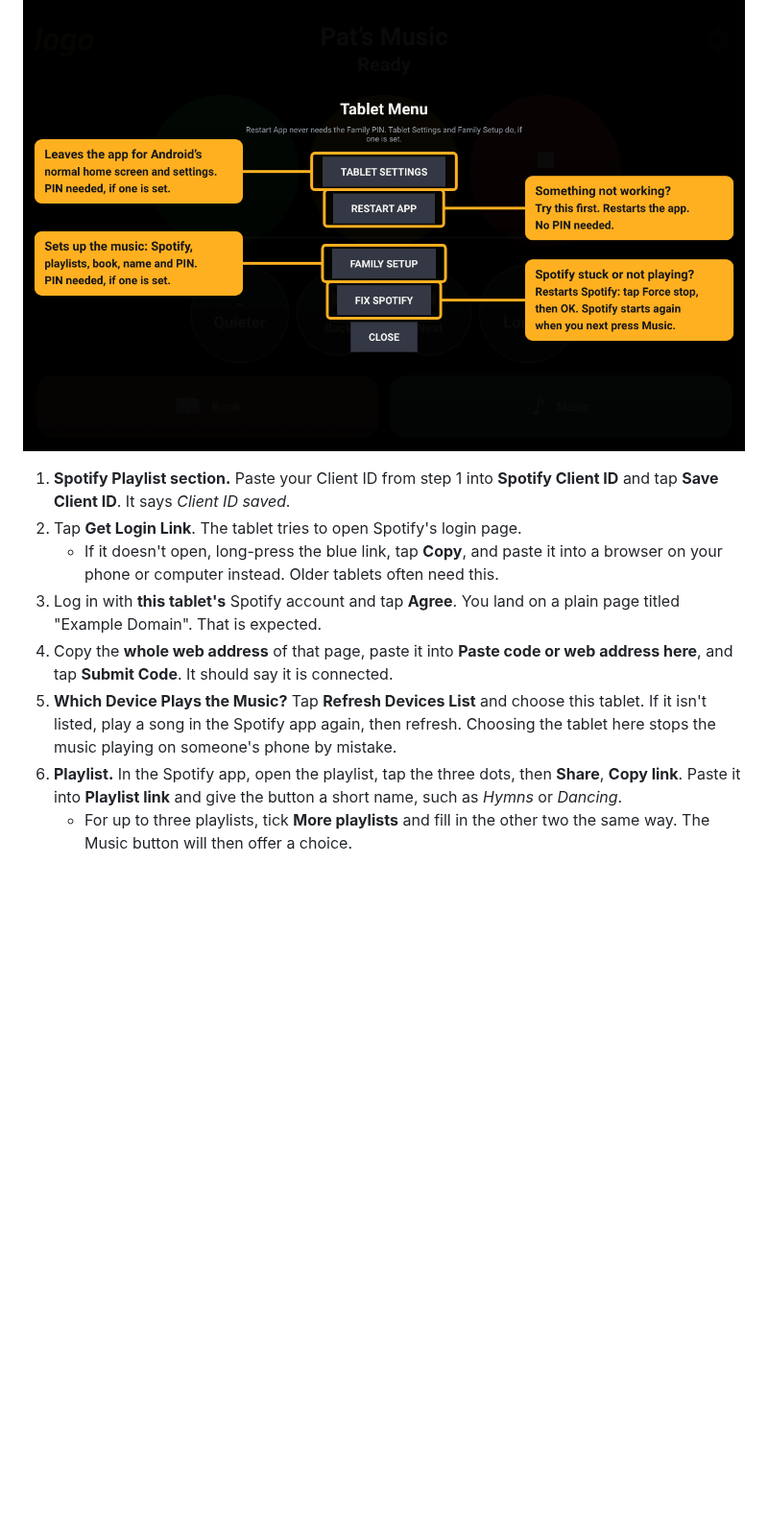
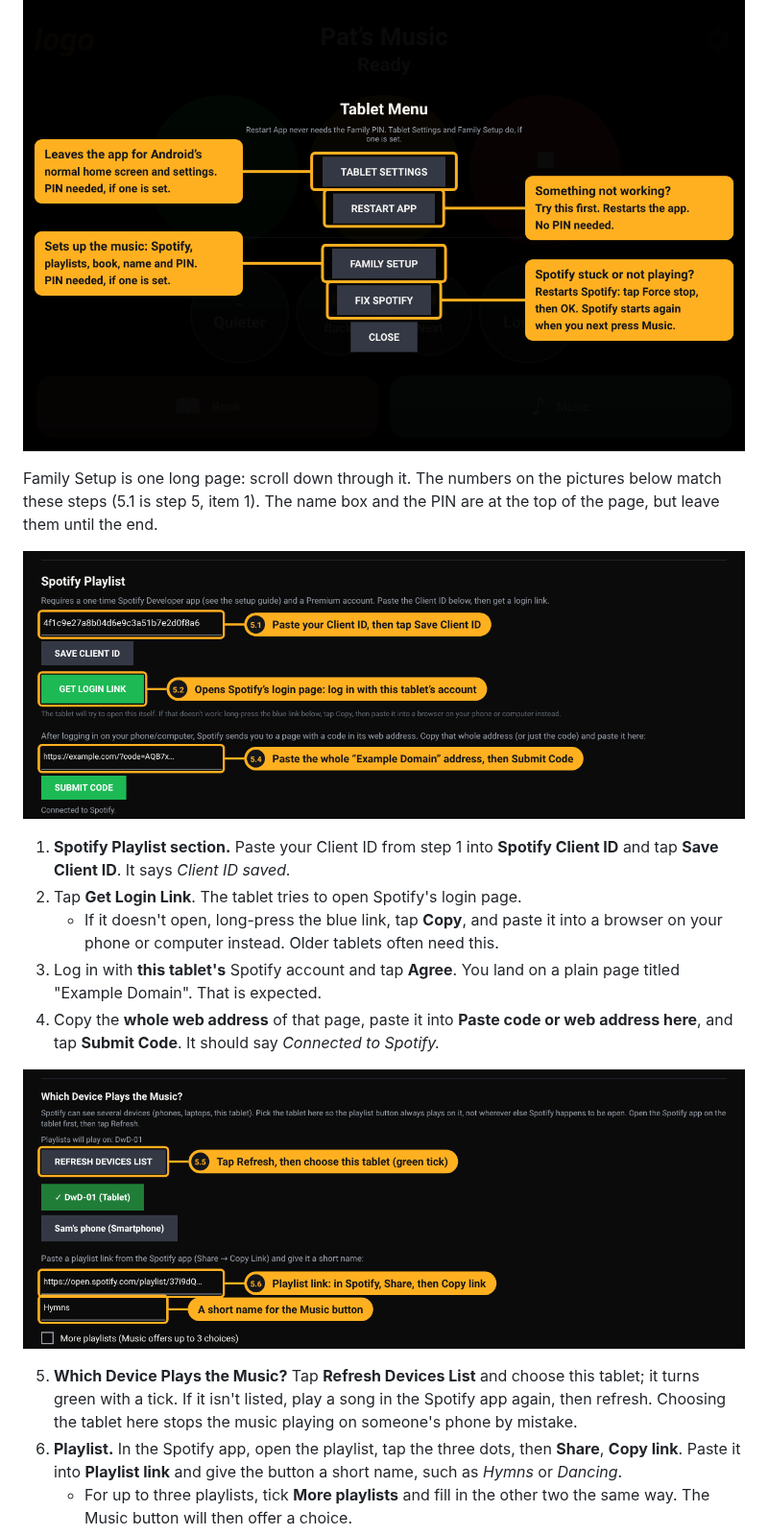
Before and after one commit to 7GenAnalytics/dancingwithdementia, a Markdown page: docs/GETTING-STARTED.md, the part around one of its changes. Shown at 96% size. Drawn GitHub-style; pictures changed too: docs/images/family-setup-2-spotify-login.png (added), docs/images/family-setup-3-device-playlist.png (added); blank space fills up the shorter version.

```diff
--- a/docs/GETTING-STARTED.md
+++ b/docs/GETTING-STARTED.md
@@ -89,11 +89,18 @@ To open Family Setup, **press and hold the faint gear icon** in the top right co
 
 ![The Tablet Menu. Tablet Settings leaves the app for Android's normal home screen and settings (PIN needed, if one is set). Restart App is the first thing to try when something isn't working (no PIN needed). Family Setup sets up the music: Spotify, playlists, book, name and PIN (PIN needed, if one is set). Fix Spotify restarts Spotify when it is stuck: tap Force stop, then OK.](images/tablet-menu.png)
 
+Family Setup is one long page: scroll down through it. The numbers on the pictures below match these steps (5.1 is step 5, item 1). The name box and the PIN are at the top of the page, but leave them until the end.
+
+![Family Setup, Spotify part: the Client ID box (5.1), Get Login Link (5.2) and the box for pasting the Example Domain address, then Submit Code (5.4).](images/family-setup-2-spotify-login.png)
+
 1. **Spotify Playlist section.** Paste your Client ID from step 1 into **Spotify Client ID** and tap **Save Client ID**. It says *Client ID saved.*
 2. Tap **Get Login Link**. The tablet tries to open Spotify's login page.
    - If it doesn't open, long-press the blue link, tap **Copy**, and paste it into a browser on your phone or computer instead. Older tablets often need this.
 3. Log in with **this tablet's** Spotify account and tap **Agree**. You land on a plain page titled "Example Domain". That is expected.
-4. Copy the **whole web address** of that page, paste it into **Paste code or web address here**, and tap **Submit Code**. It should say it is connected.
-5. **Which Device Plays the Music?** Tap **Refresh Devices List** and choose this tablet. If it isn't listed, play a song in the Spotify app again, then refresh. Choosing the tablet here stops the music playing on someone's phone by mistake.
+4. Copy the **whole web address** of that page, paste it into **Paste code or web address here**, and tap **Submit Code**. It should say *Connected to Spotify.*
+
+![Family Setup, device and playlist part: Refresh Devices List, with this tablet chosen and ticked in green (5.5), then the playlist link and its short button name (5.6).](images/family-setup-3-device-playlist.png)
+
+5. **Which Device Plays the Music?** Tap **Refresh Devices List** and choose this tablet; it turns green with a tick. If it isn't listed, play a song in the Spotify app again, then refresh. Choosing the tablet here stops the music playing on someone's phone by mistake.
 6. **Playlist.** In the Spotify app, open the playlist, tap the three dots, then **Share**, **Copy link**. Paste it into **Playlist link** and give the button a short name, such as *Hymns* or *Dancing*.
    - For up to three playlists, tick **More playlists** and fill in the other two the same way. The Music button will then offer a choice.
```
Also changed, not shown: other parts of docs/GETTING-STARTED.md (+10 -2 lines), docs/images/README.md (+1 -1 lines), docs/images/family-setup-1-name-pin.png (added), docs/images/family-setup-4-book-save.png (added).
